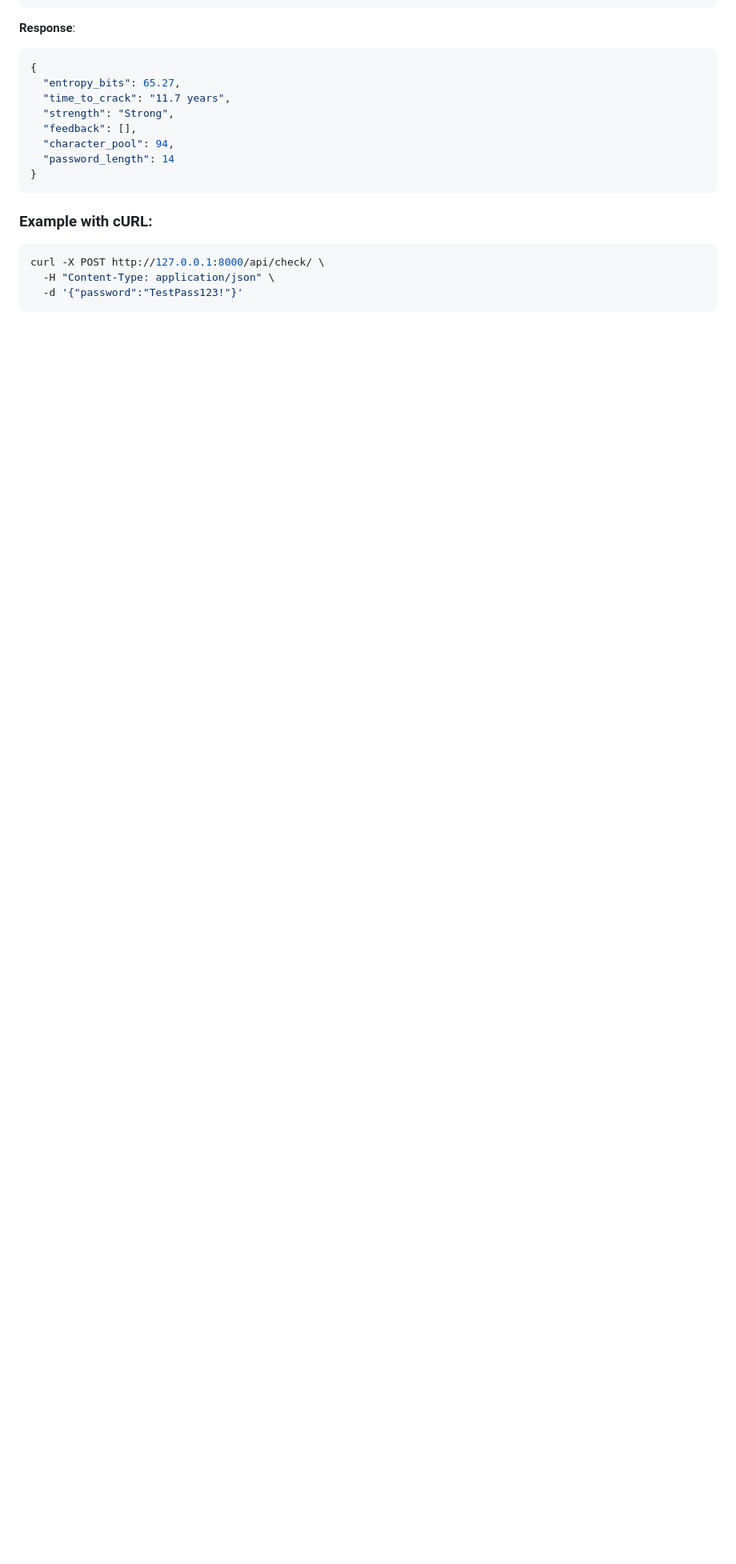
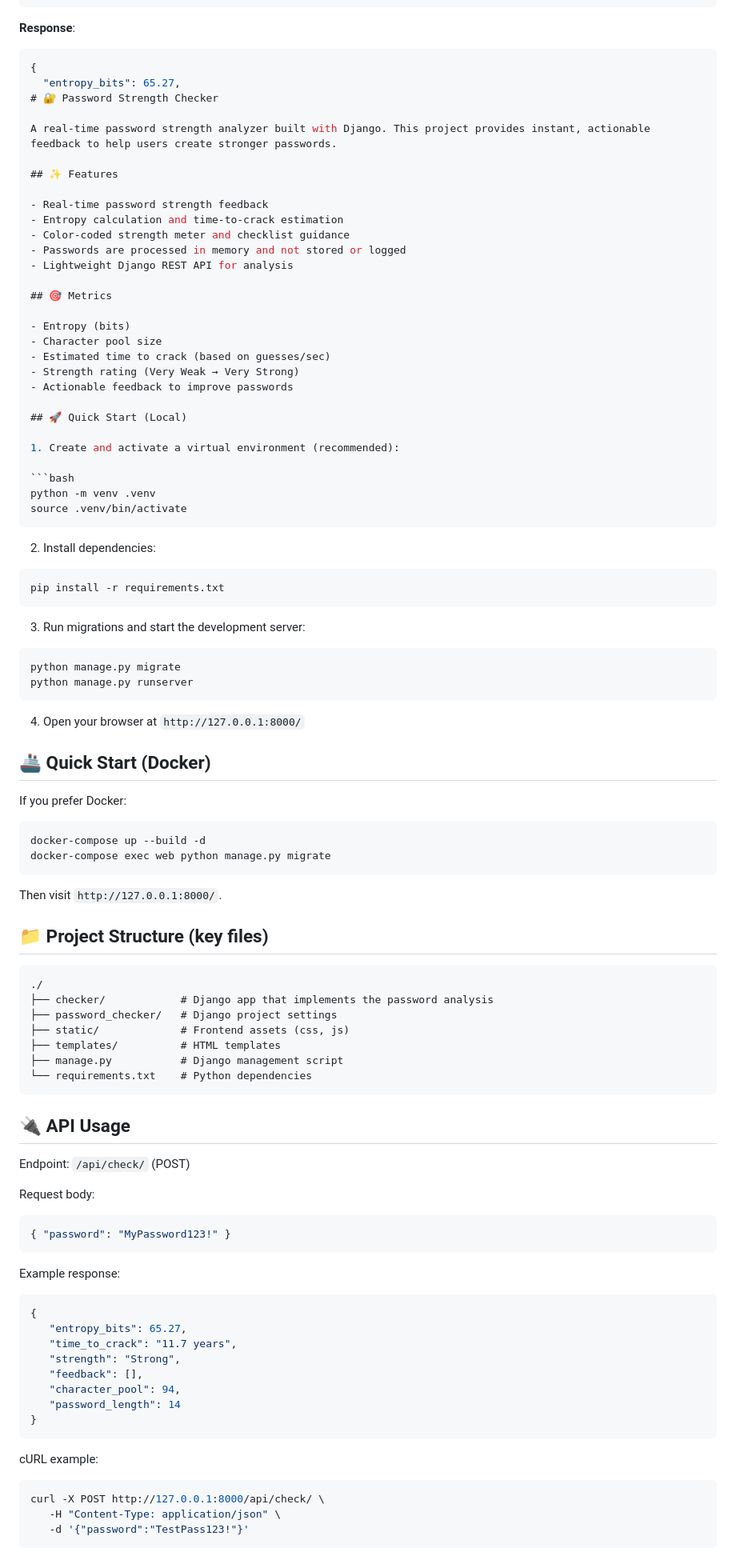
Before and after one commit to benoumessad-mohamed-el-amine/PASSWORD-STRENGH, a Markdown page: README.md, the part around one of its changes. Shown at 80% size. Rendered like a GitHub page; blank space fills up the shorter version.

````diff
--- a/README.md
+++ b/README.md
@@ -82,19 +82,101 @@ password_checker_project/
 ```json
 {
   "entropy_bits": 65.27,
-  "time_to_crack": "11.7 years",
-  "strength": "Strong",
-  "feedback": [],
-  "character_pool": 94,
-  "password_length": 14
+# 🔐 Password Strength Checker
+
+A real-time password strength analyzer built with Django. This project provides instant, actionable feedback to help users create stronger passwords.
+
+## ✨ Features
+
+- Real-time password strength feedback
+- Entropy calculation and time-to-crack estimation
+- Color-coded strength meter and checklist guidance
+- Passwords are processed in memory and not stored or logged
+- Lightweight Django REST API for analysis
+
+## 🎯 Metrics
+
+- Entropy (bits)
+- Character pool size
+- Estimated time to crack (based on guesses/sec)
+- Strength rating (Very Weak → Very Strong)
+- Actionable feedback to improve passwords
+
+## 🚀 Quick Start (Local)
+
+1. Create and activate a virtual environment (recommended):
+
+```bash
+python -m venv .venv
+source .venv/bin/activate
+```
+
+2. Install dependencies:
+
+```bash
+pip install -r requirements.txt
+```
+
+3. Run migrations and start the development server:
+
+```bash
+python manage.py migrate
+python manage.py runserver
+```
+
+4. Open your browser at `http://127.0.0.1:8000/`
+
+## 🚢 Quick Start (Docker)
+
+If you prefer Docker:
+
+```bash
+docker-compose up --build -d
+docker-compose exec web python manage.py migrate
+```
+
+Then visit `http://127.0.0.1:8000/`.
+
+## 📁 Project Structure (key files)
+
+```
+./
+├── checker/            # Django app that implements the password analysis
+├── password_checker/   # Django project settings
+├── static/             # Frontend assets (css, js)
+├── templates/          # HTML templates
+├── manage.py           # Django management script
+└── requirements.txt    # Python dependencies
+```
+
+## 🔌 API Usage
+
+Endpoint: `/api/check/` (POST)
+
+Request body:
+
+```json
+{ "password": "MyPassword123!" }
+```
+
+Example response:
+
+```json
+{
+   "entropy_bits": 65.27,
+   "time_to_crack": "11.7 years",
+   "strength": "Strong",
+   "feedback": [],
+   "character_pool": 94,
+   "password_length": 14
 }
 ```
 
-### Example with cURL:
+cURL example:
 
 ```bash
 curl -X POST http://127.0.0.1:8000/api/check/ \
-  -H "Content-Type: application/json" \
-  -d '{"password":"TestPass123!"}'
+   -H "Content-Type: application/json" \
+   -d '{"password":"TestPass123!"}'
 ```
 
````
Also changed, not shown: other parts of README.md (+25 -89 lines).
